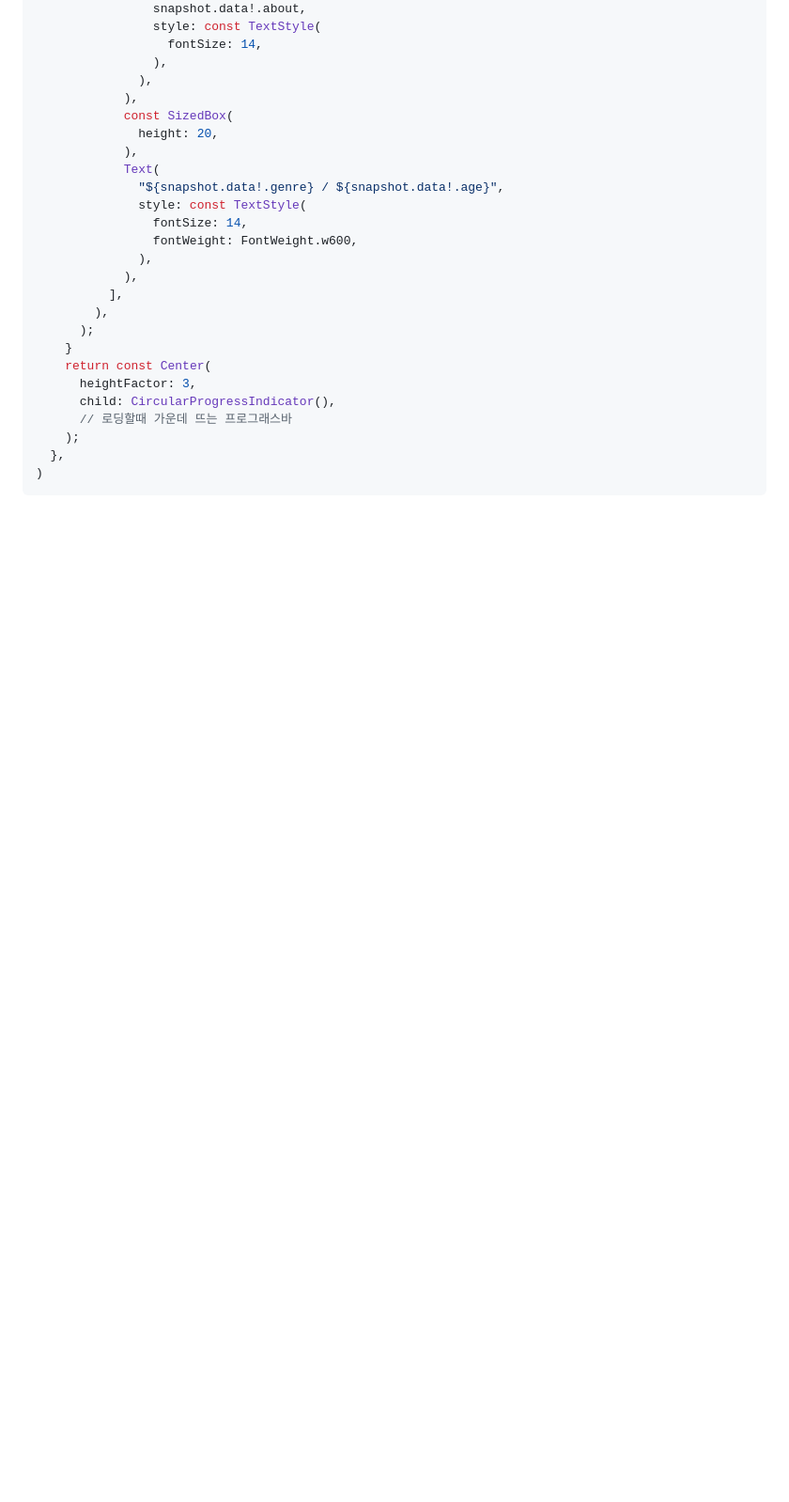
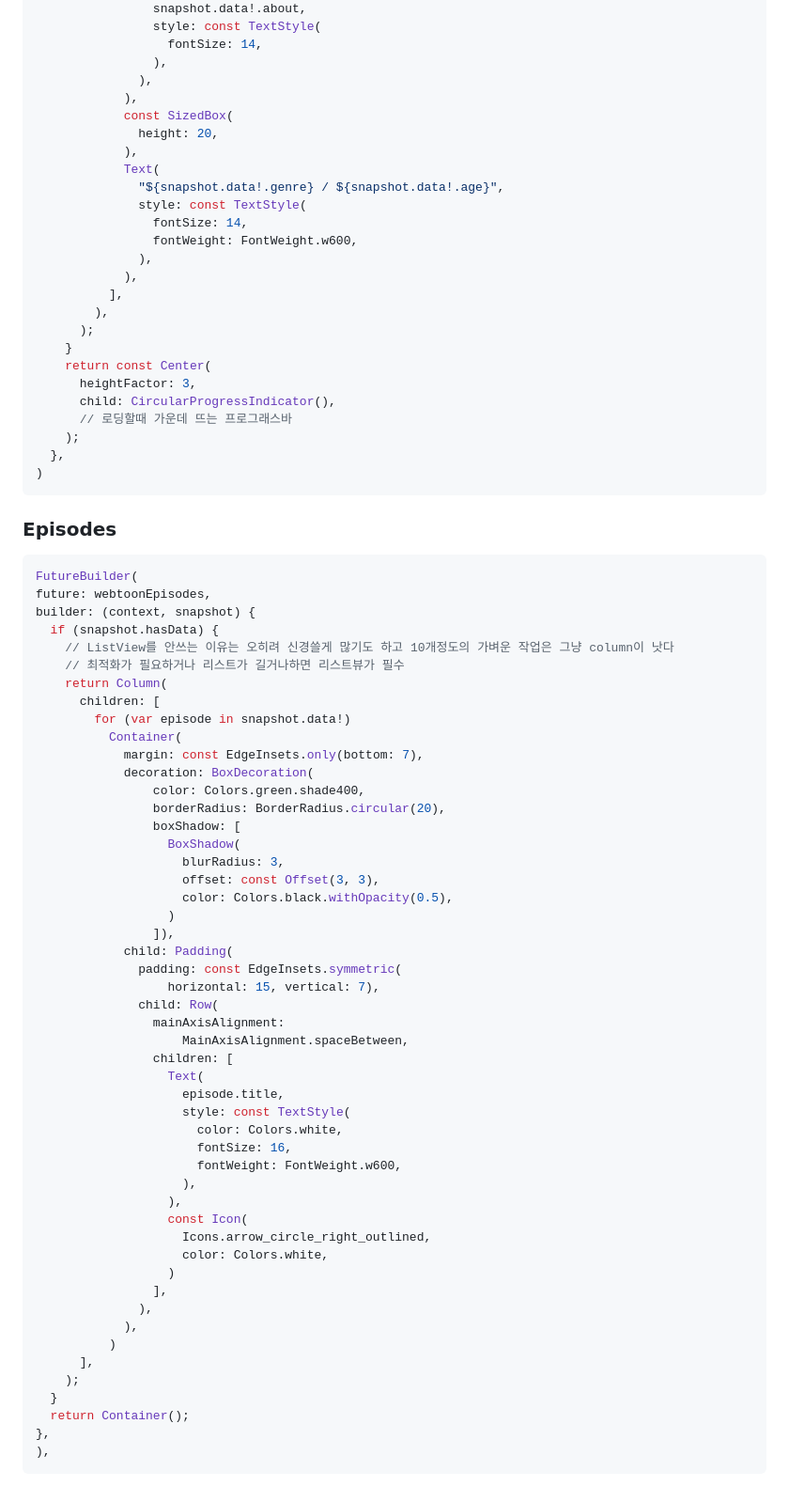
Before and after one commit to mintcoo/flutter-practice, a Markdown page: Practice.md, the part around the change. Shown: that part at 94% size. GitHub-like rendering; blank space fills up the shorter version.

Commit message:
episode 타이포라추가

````diff
--- a/Practice.md
+++ b/Practice.md
@@ -2064,3 +2064,58 @@ FutureBuilder(
   },
 )
 ```
+
+### Episodes
+
+```dart
+FutureBuilder(
+future: webtoonEpisodes,
+builder: (context, snapshot) {
+  if (snapshot.hasData) {
+    // ListView를 안쓰는 이유는 오히려 신경쓸게 많기도 하고 10개정도의 가벼운 작업은 그냥 column이 낫다
+    // 최적화가 필요하거나 리스트가 길거나하면 리스트뷰가 필수
+    return Column(
+      children: [
+        for (var episode in snapshot.data!)
+          Container(
+            margin: const EdgeInsets.only(bottom: 7),
+            decoration: BoxDecoration(
+                color: Colors.green.shade400,
+                borderRadius: BorderRadius.circular(20),
+                boxShadow: [
+                  BoxShadow(
+                    blurRadius: 3,
+                    offset: const Offset(3, 3),
+                    color: Colors.black.withOpacity(0.5),
+                  )
+                ]),
+            child: Padding(
+              padding: const EdgeInsets.symmetric(
+                  horizontal: 15, vertical: 7),
+              child: Row(
+                mainAxisAlignment:
+                    MainAxisAlignment.spaceBetween,
+                children: [
+                  Text(
+                    episode.title,
+                    style: const TextStyle(
+                      color: Colors.white,
+                      fontSize: 16,
+                      fontWeight: FontWeight.w600,
+                    ),
+                  ),
+                  const Icon(
+                    Icons.arrow_circle_right_outlined,
+                    color: Colors.white,
+                  )
+                ],
+              ),
+            ),
+          )
+      ],
+    );
+  }
+  return Container();
+},
+),
+```
````
